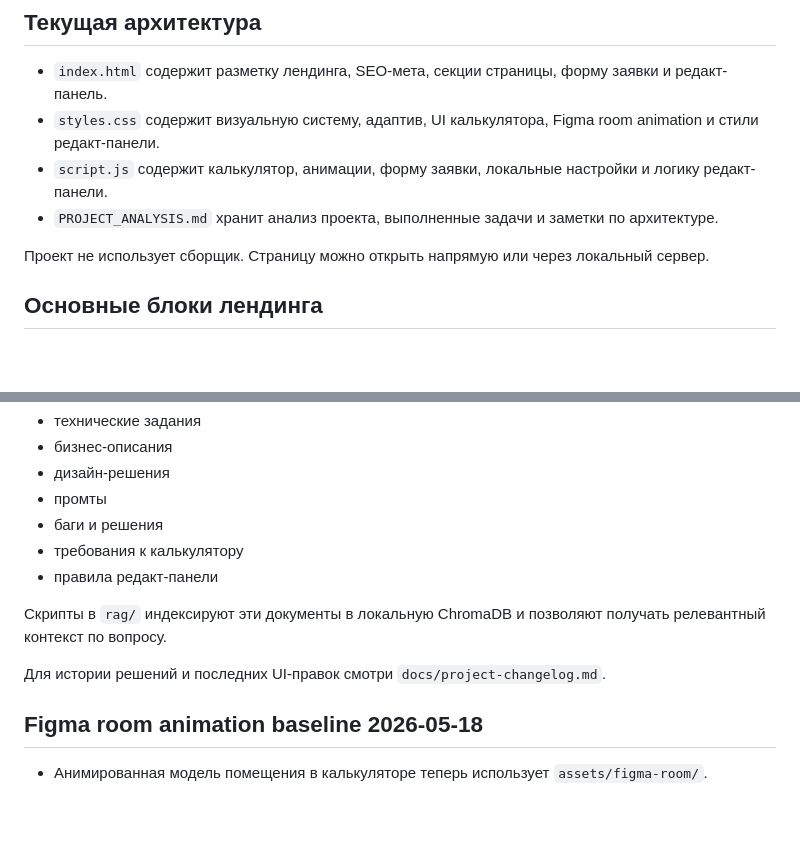
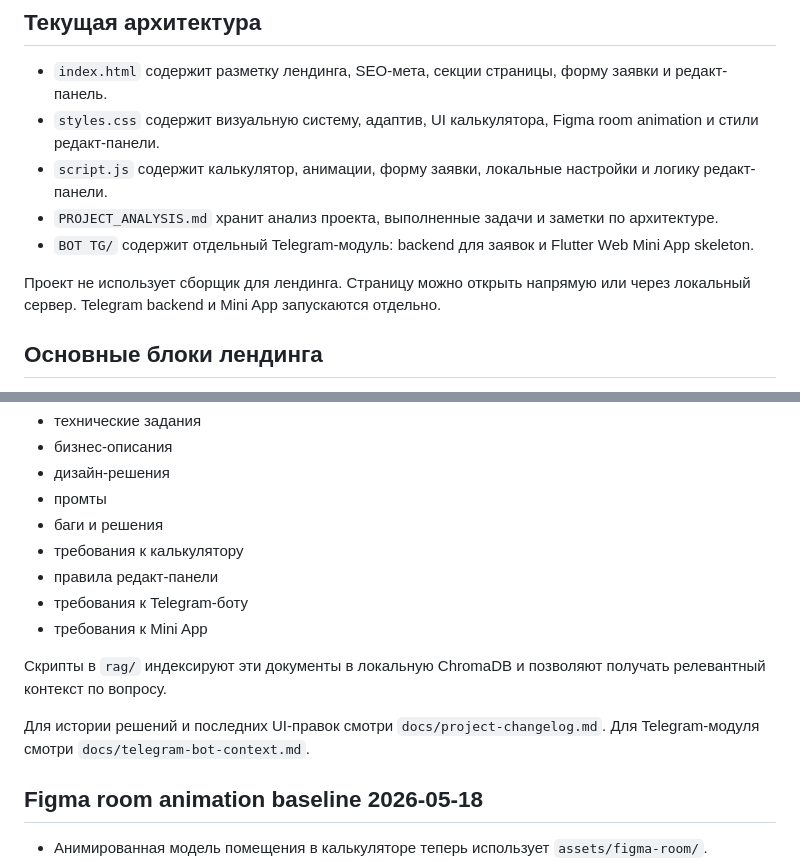
Before and after one commit to alexthanks10039/GPT-GPT-Gpt, a Markdown page: docs/project-context.md, 2 parts joined by grey strips. GitHub-like rendering; blank space fills up the shorter version.

```diff
--- a/docs/project-context.md
+++ b/docs/project-context.md
@@ -12,8 +12,9 @@ VoltEdge - статический лендинг для услуг электр
 - `styles.css` содержит визуальную систему, адаптив, UI калькулятора, Figma room animation и стили редакт-панели.
 - `script.js` содержит калькулятор, анимации, форму заявки, локальные настройки и логику редакт-панели.
 - `PROJECT_ANALYSIS.md` хранит анализ проекта, выполненные задачи и заметки по архитектуре.
+- `BOT TG/` содержит отдельный Telegram-модуль: backend для заявок и Flutter Web Mini App skeleton.
 
-Проект не использует сборщик. Страницу можно открыть напрямую или через локальный сервер.
+Проект не использует сборщик для лендинга. Страницу можно открыть напрямую или через локальный сервер. Telegram backend и Mini App запускаются отдельно.
 
 ## Основные блоки лендинга
 
@@ -151,10 +192,13 @@ VoltEdge - статический лендинг для услуг электр
 - баги и решения
 - требования к калькулятору
 - правила редакт-панели
+- требования к Telegram-боту
+- требования к Mini App
 
 Скрипты в `rag/` индексируют эти документы в локальную ChromaDB и позволяют получать релевантный контекст по вопросу.
 
 Для истории решений и последних UI-правок смотри `docs/project-changelog.md`.
+Для Telegram-модуля смотри `docs/telegram-bot-context.md`.
 
 ## Figma room animation baseline 2026-05-18
 
```
Also changed, not shown: other parts of docs/project-context.md (+41 -1 lines).
